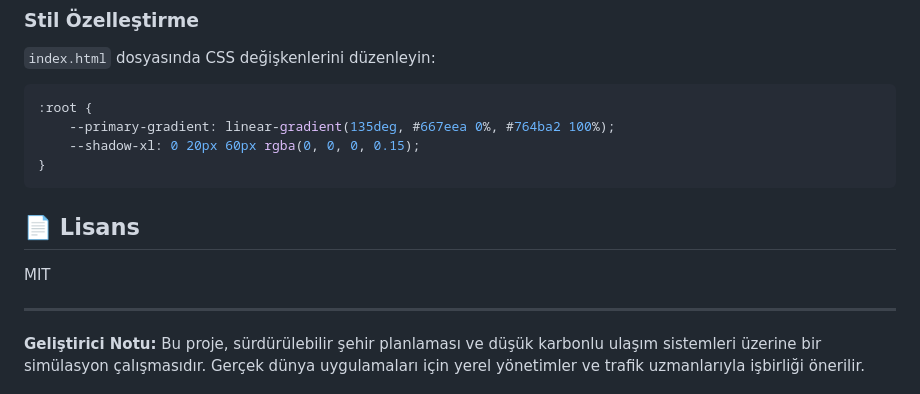
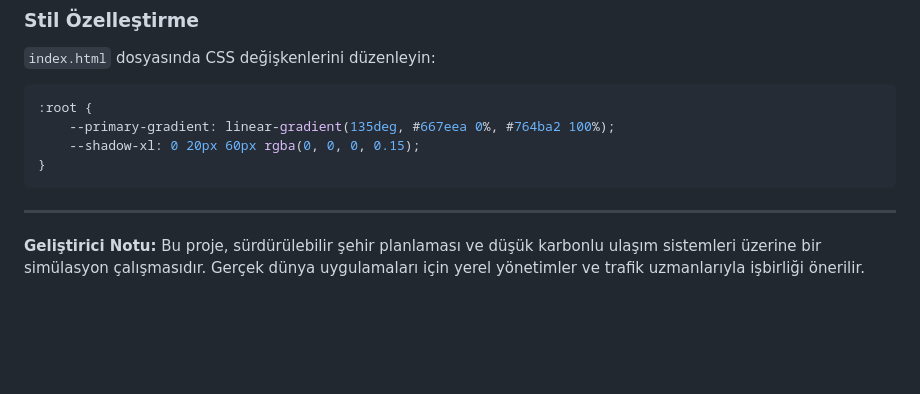
Before and after one commit to ardakyol0/low_emission_school_zone, a Markdown page: README.md, the part around the change. Rendered like a GitHub page; blank space fills up the shorter version.

Commit message:
lisans değişikliği

````diff
--- a/README.md
+++ b/README.md
@@ -282,10 +282,6 @@ const isExitTime = currentHour >= 15 && currentHour < 16; // Çıkış: 15:00-16
 }
 ```
 
-## 📄 Lisans
-
-MIT
-
 ---
 
 **Geliştirici Notu:** Bu proje, sürdürülebilir şehir planlaması ve düşük karbonlu ulaşım sistemleri üzerine bir simülasyon çalışmasıdır. Gerçek dünya uygulamaları için yerel yönetimler ve trafik uzmanlarıyla işbirliği önerilir.
````
